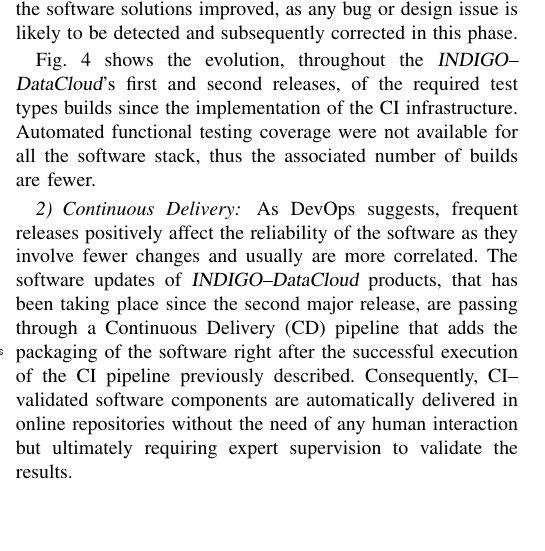
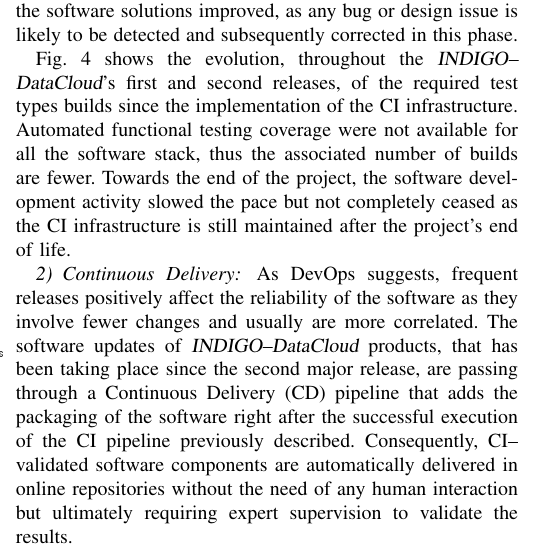
Before and after one commit to VibhutiDKhanduri/paper-ieee-software-reliability, a LaTeX paper (paper-ieee-trans.tex): part of one column of page 6 of 10, cut so that both start at the same text, the shorter picture padded with empty space. Compiled offline with pdfLaTeX; a missing font is replaced by an installed copy or a similar font; a LaTeX package or settings file that is missing is left out.

Commit message:
Explaination of drop of activity in fig4

```diff
--- a/paper-ieee-trans.tex
+++ b/paper-ieee-trans.tex
@@ -589,7 +589,9 @@
 Fig.~\ref{fig:fig_jenkins_CI_builds} shows the evolution, throughout the
 {\sl INDIGO--DataCloud}'s first and second releases, of the required test types builds since the
 implementation of the CI infrastructure. Automated functional testing coverage were not
-available for all the software stack, thus the associated number of builds are fewer.
+available for all the software stack, thus the associated number of builds are fewer. Towards the
+end of the project, the software development activity slowed the pace but not completely ceased
+as the CI infrastructure is still maintained after the project's end of life.
 
 \subsubsection{Continuous Delivery}
 % Comment from reviewer
```
